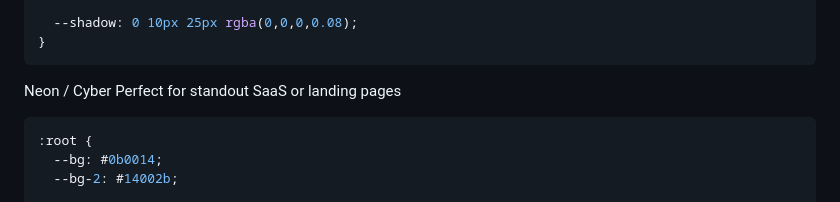
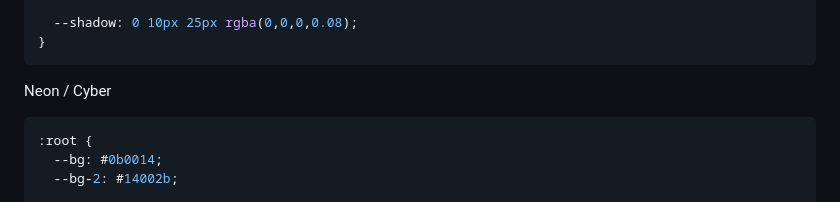
Before and after one commit to DanielBrindusa/formatify, a Markdown page: README.md, the part around the change. GitHub-like rendering.

````diff
--- a/README.md
+++ b/README.md
@@ -426,7 +426,6 @@ Apple Style (Clean + soft)
 ```
 
 Neon / Cyber
-Perfect for standout SaaS or landing pages
 ``` CSS
 :root {
   --bg: #0b0014;
````
